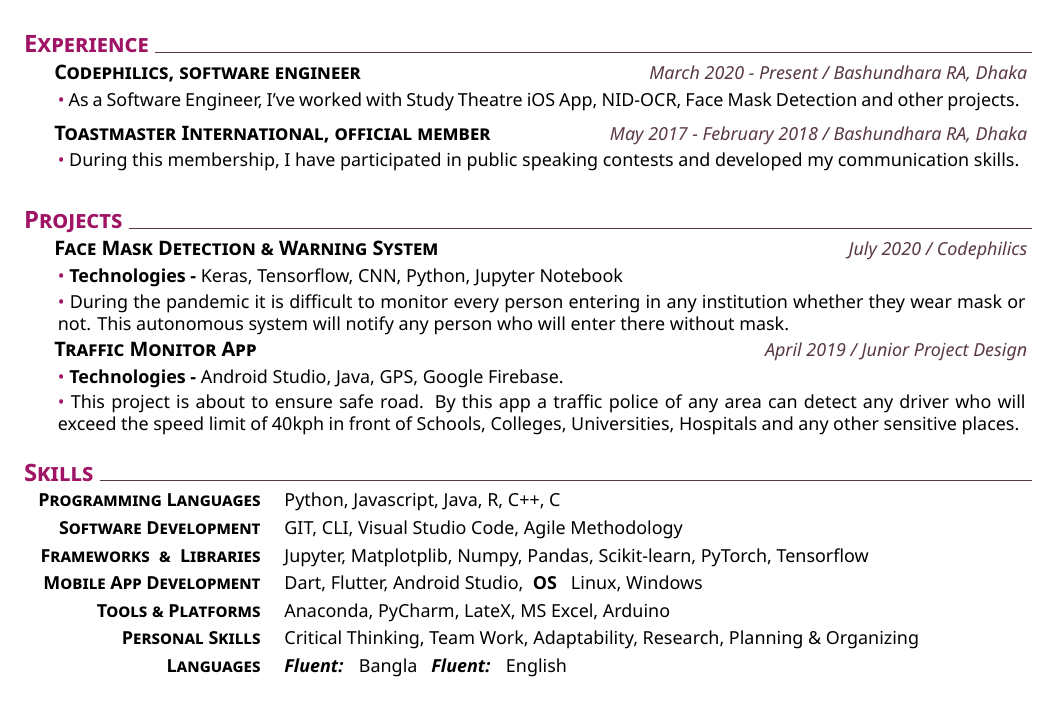
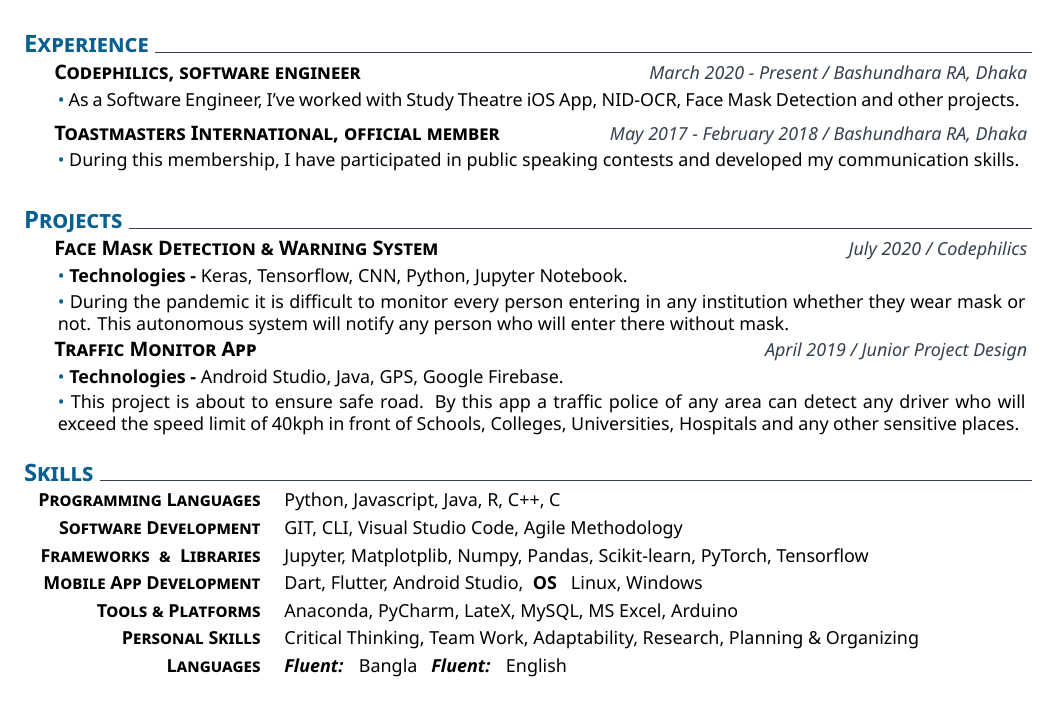
Before and after one commit to Erfanx/Syed-Irfan-Academic-CV, a LaTeX CV (cv.tex): part of the page, cut so that both start at the same text. Compiled offline with XeLaTeX.

Commit message:
Update CV

```diff
--- a/cv.tex
+++ b/cv.tex
@@ -7,7 +7,7 @@
 \setlinkedinaccount{https://www.linkedin.com/in/syedirfanx/} %you can play with color of the template (red is also nice..)
 \setgithubaccount{https://www.github.com/erfanx} %you can play with color of the template (red is also nice..)
 \setwebsite{https://syedirfan.netlify.app/}
-\setthemecolor{RedViolet} %you can play with color of the template (red is also nice..)
+\setthemecolor{MidnightBlue} %you can play with color of the template (red is also nice..)
 \begin{document}
 %Set variables
 %You can add sections, texts, explanations just by copying the style below. Replace the dummy texts "\lipsum[1][x-x]\par" with actual texts.
@@ -48,14 +48,14 @@
     \explanationdetail{\coloredbullet\ As a Software Engineer, I've worked with Study Theatre iOS App, NID-OCR, Face Mask Detection and other projects. %replace this part with actual text
      }
     %
-    \datedexperience{\textbf{\href{https://www.toastmasters.org/}{Toastmaster International}}, official member}{May 2017 - February 2018 / Bashundhara RA, Dhaka}
+    \datedexperience{\textbf{\href{https://www.toastmasters.org/}{Toastmasters International}}, official member}{May 2017 - February 2018 / Bashundhara RA, Dhaka}
     \explanationdetail{\coloredbullet\ During this membership, I have participated in public speaking contests and developed my communication skills.  %replace this part with actual text
      }
 %
 %Education
 \section{Projects}
     \datedexperience{Face Mask Detection \& Warning System}{July 2020 / Codephilics}
-    \explanationdetail{\coloredbullet\ \textbf {Technologies -} Keras, Tensorflow, CNN, Python, Jupyter Notebook}
+    \explanationdetail{\coloredbullet\ \textbf {Technologies -} Keras, Tensorflow, CNN, Python, Jupyter Notebook.}
      \explanationdetail{\coloredbullet\ %
      During the pandemic it is difficult to monitor every person entering in any institution whether they wear mask or not. This autonomous system will notify any person who will enter there without mask. %replace this part with actual text
      }
@@ -78,7 +78,7 @@
     %
     \newcommand{\skillfour}{\createskill{Mobile App Development}{Dart, Flutter, Android Studio, }\textbf{OS} \ \  Linux, Windows \ \  }
     %
-    \newcommand{\skillnine}{\createskill{Tools \& Platforms}{Anaconda, PyCharm, LateX, MS Excel, Arduino } }
+    \newcommand{\skillnine}{\createskill{Tools \& Platforms}{Anaconda, PyCharm, LateX, MySQL, MS Excel, Arduino } }
     %
     \newcommand{\skillseven}{\createskill{Personal Skills}{Critical Thinking, Team Work, Adaptability, Research, Planning \& Organizing }}
     %
```
Also changed, not shown: Syed_Irfan_Academic_CV.pdf.
